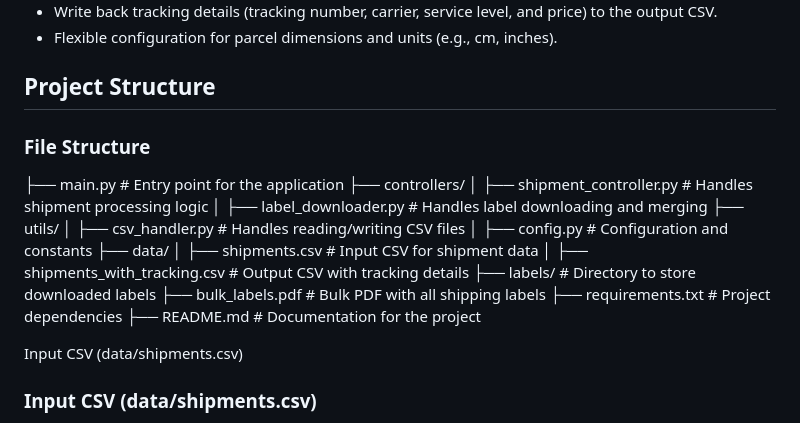
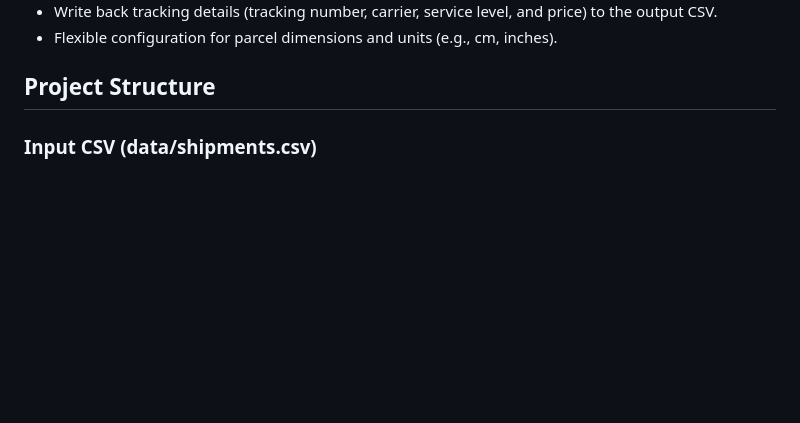
Before and after one commit to qingzewu/shippo-automation, a Markdown page: README.md, the part around the change. Drawn GitHub-style; blank space fills up the shorter version.

Commit message:
Initial commit

```diff
--- a/README.md
+++ b/README.md
@@ -13,24 +13,6 @@ Features
 - Flexible configuration for parcel dimensions and units (e.g., cm, inches).
 
 ## Project Structure
-
-### File Structure
-├── main.py                     # Entry point for the application
-├── controllers/
-│   ├── shipment_controller.py  # Handles shipment processing logic
-│   ├── label_downloader.py     # Handles label downloading and merging
-├── utils/
-│   ├── csv_handler.py          # Handles reading/writing CSV files
-│   ├── config.py               # Configuration and constants
-├── data/
-│   ├── shipments.csv           # Input CSV for shipment data
-│   ├── shipments_with_tracking.csv  # Output CSV with tracking details
-├── labels/                     # Directory to store downloaded labels
-├── bulk_labels.pdf             # Bulk PDF with all shipping labels
-├── requirements.txt            # Project dependencies
-├── README.md                   # Documentation for the project
-
-Input CSV (data/shipments.csv)
 
 ### Input CSV (data/shipments.csv)
 
```
